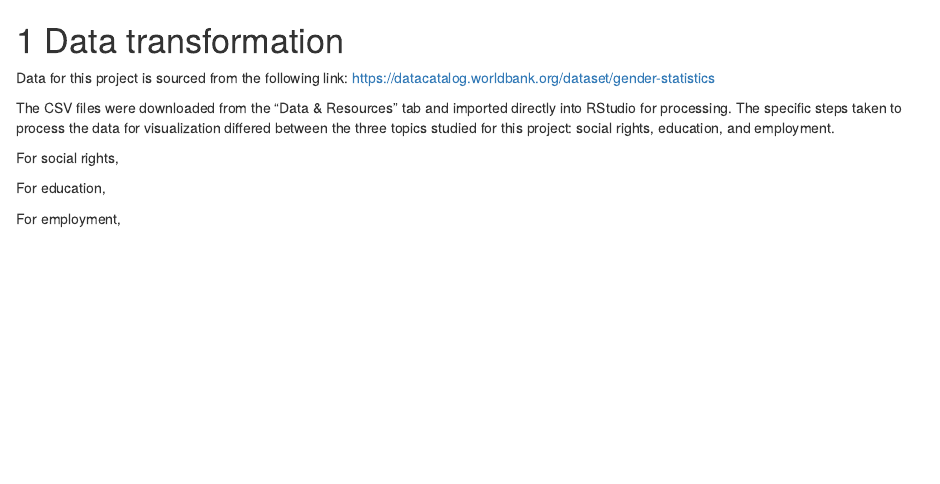
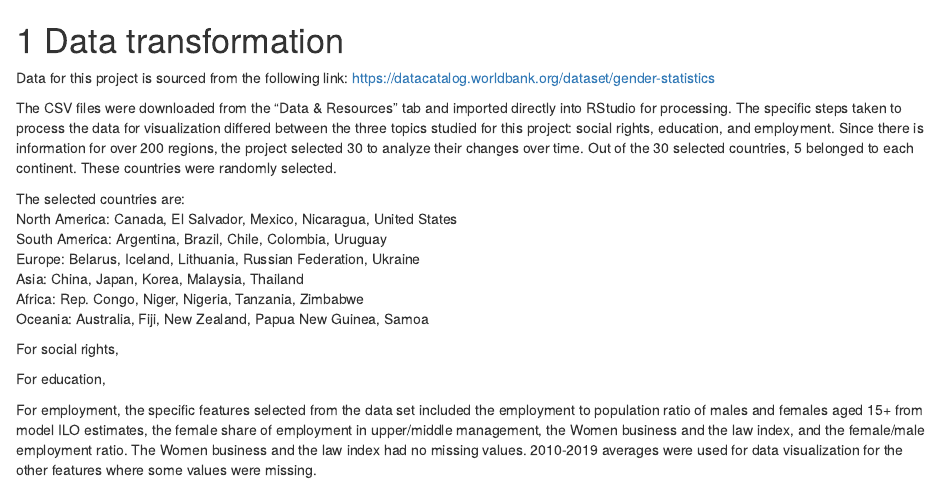
Before and after one commit to EDAV-Gender-Study-Spring-2021/gender, an R Markdown document (03-cleaning.Rmd): the page in a window 1100 px wide, from its top. Rendered offline with R 4.5, knitr and Pandoc, with nearby package versions; drawn as R Markdown's standard HTML page in place of the format the file asks for.

Commit message:
Added employment portion of data transformation

```diff
--- a/03-cleaning.Rmd
+++ b/03-cleaning.Rmd
@@ -2,7 +2,15 @@
 
 Data for this project is sourced from the following link:   https://datacatalog.worldbank.org/dataset/gender-statistics
 
-The CSV files were downloaded from the "Data & Resources" tab and imported directly into RStudio for processing. The specific steps taken to process the data for visualization differed between the three topics studied for this project: social rights, education, and employment.
+The CSV files were downloaded from the "Data & Resources" tab and imported directly into RStudio for processing. The specific steps taken to process the data for visualization differed between the three topics studied for this project: social rights, education, and employment. Since there is information for over 200 regions, the project selected 30 to analyze their changes over time. Out of the 30 selected countries, 5 belonged to each continent. These countries were randomly selected.
+
+The selected countries are:
+North America: Canada, El Salvador, Mexico, Nicaragua, United States
+South America: Argentina, Brazil, Chile, Colombia, Uruguay
+Europe: Belarus, Iceland, Lithuania, Russian Federation, Ukraine
+Asia: China, Japan, Korea, Malaysia, Thailand
+Africa: Rep. Congo, Niger, Nigeria, Tanzania, Zimbabwe
+Oceania: Australia, Fiji, New Zealand, Papua New Guinea, Samoa
 
 For social rights,
 
@@ -10,4 +18,4 @@ For social rights,
 For education,
 
 
-For employment,
+For employment, the specific features selected from the data set included the employment to population ratio of males and females aged 15+ from model ILO estimates, the female share of employment in upper/middle management, the Women business and the law index, and the female/male employment ratio. The Women business and the law index had no missing values. 2010-2019 averages were used for data visualization for the other features where some values were missing.
```
Also changed, not shown: 06-interactive.Rmd (+2 -0 lines), docs/search_index.json, 2 other files.
